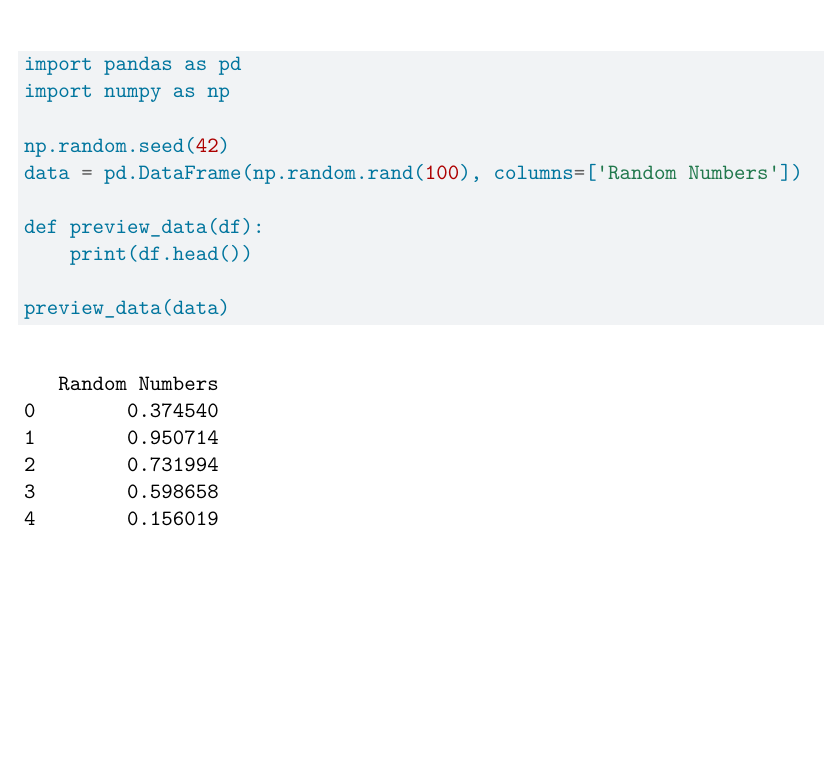
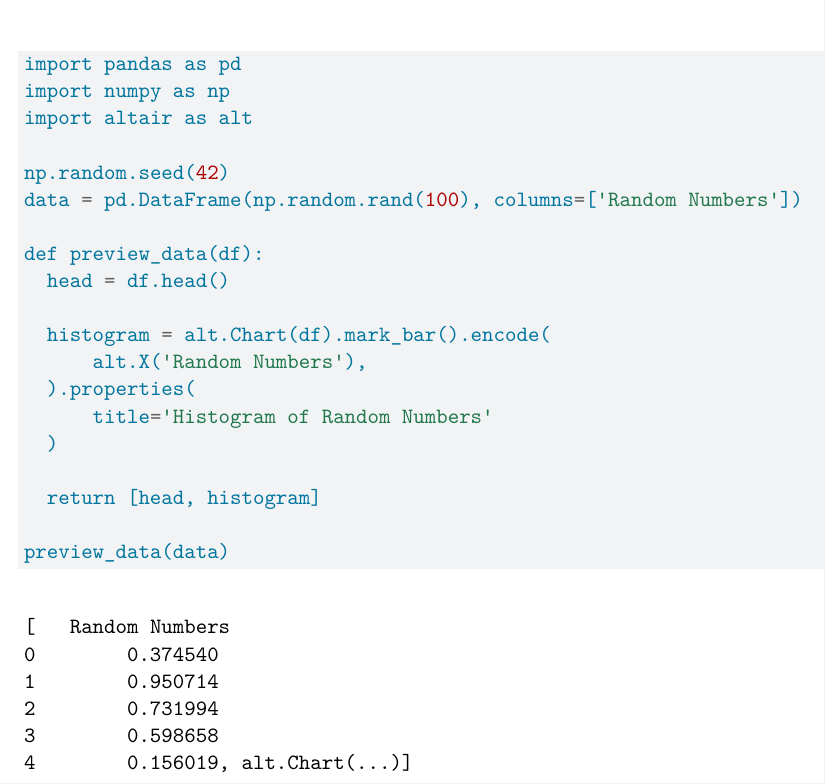
Before and after one commit to gwang613uchi/yuxuan_george_ps3, a Quarto document (ps3_pair.qmd): part of the page, cut so that both start at the same text, the shorter picture padded with empty space. Rendered offline with R 4.5, knitr and Pandoc in place of Quarto, then LaTeX, with nearby package versions.

Commit message:
Update ps3_pair.qmd

````diff
--- a/ps3_pair.qmd
+++ b/ps3_pair.qmd
@@ -21,12 +21,21 @@ include-before-body:
 ```{python}
 import pandas as pd
 import numpy as np
+import altair as alt
 
 np.random.seed(42)
 data = pd.DataFrame(np.random.rand(100), columns=['Random Numbers'])
 
 def preview_data(df):
-    print(df.head())
+  head = df.head()
+
+  histogram = alt.Chart(df).mark_bar().encode(
+      alt.X('Random Numbers'),
+  ).properties(
+      title='Histogram of Random Numbers'
+  )
+
+  return [head, histogram]
 
 preview_data(data)
 ```
````
